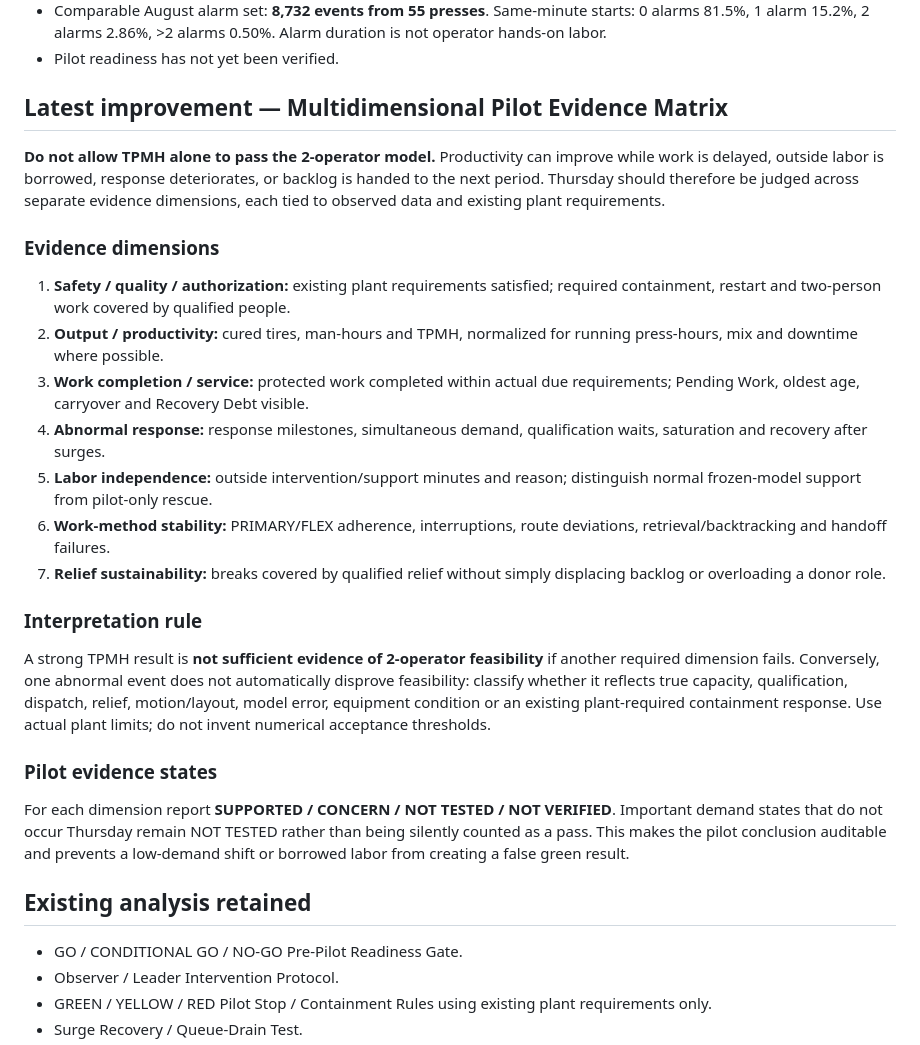
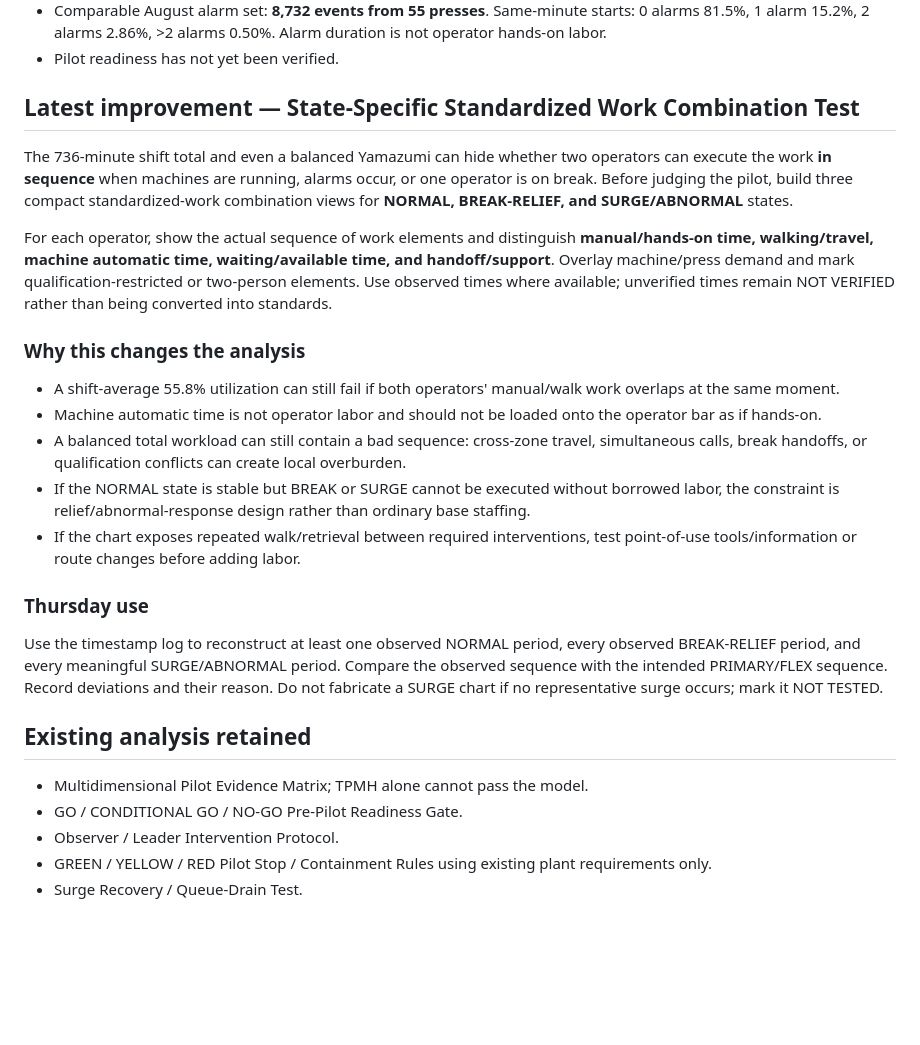
Before and after one commit to nithin1999/Playground, a Markdown page: curing-tpmh-dashboard/README.md, the part around one of its changes. Drawn GitHub-style; blank space fills up the shorter version.

Commit message:
Add state-specific standardized work combination test

```diff
--- a/curing-tpmh-dashboard/README.md
+++ b/curing-tpmh-dashboard/README.md
@@ -10,25 +10,23 @@ Pilot scheduled for Thursday, September 24, 2026. Project remains in pilot-prepa
 - Comparable August alarm set: **8,732 events from 55 presses**. Same-minute starts: 0 alarms 81.5%, 1 alarm 15.2%, 2 alarms 2.86%, >2 alarms 0.50%. Alarm duration is not operator hands-on labor.
 - Pilot readiness has not yet been verified.
 
-## Latest improvement — Multidimensional Pilot Evidence Matrix
-**Do not allow TPMH alone to pass the 2-operator model.** Productivity can improve while work is delayed, outside labor is borrowed, response deteriorates, or backlog is handed to the next period. Thursday should therefore be judged across separate evidence dimensions, each tied to observed data and existing plant requirements.
+## Latest improvement — State-Specific Standardized Work Combination Test
+The 736-minute shift total and even a balanced Yamazumi can hide whether two operators can execute the work **in sequence** when machines are running, alarms occur, or one operator is on break. Before judging the pilot, build three compact standardized-work combination views for **NORMAL, BREAK-RELIEF, and SURGE/ABNORMAL** states.
 
-### Evidence dimensions
-1. **Safety / quality / authorization:** existing plant requirements satisfied; required containment, restart and two-person work covered by qualified people.
-2. **Output / productivity:** cured tires, man-hours and TPMH, normalized for running press-hours, mix and downtime where possible.
-3. **Work completion / service:** protected work completed within actual due requirements; Pending Work, oldest age, carryover and Recovery Debt visible.
-4. **Abnormal response:** response milestones, simultaneous demand, qualification waits, saturation and recovery after surges.
-5. **Labor independence:** outside intervention/support minutes and reason; distinguish normal frozen-model support from pilot-only rescue.
-6. **Work-method stability:** PRIMARY/FLEX adherence, interruptions, route deviations, retrieval/backtracking and handoff failures.
-7. **Relief sustainability:** breaks covered by qualified relief without simply displacing backlog or overloading a donor role.
+For each operator, show the actual sequence of work elements and distinguish **manual/hands-on time, walking/travel, machine automatic time, waiting/available time, and handoff/support**. Overlay machine/press demand and mark qualification-restricted or two-person elements. Use observed times where available; unverified times remain NOT VERIFIED rather than being converted into standards.
 
-### Interpretation rule
-A strong TPMH result is **not sufficient evidence of 2-operator feasibility** if another required dimension fails. Conversely, one abnormal event does not automatically disprove feasibility: classify whether it reflects true capacity, qualification, dispatch, relief, motion/layout, model error, equipment condition or an existing plant-required containment response. Use actual plant limits; do not invent numerical acceptance thresholds.
+### Why this changes the analysis
+- A shift-average 55.8% utilization can still fail if both operators' manual/walk work overlaps at the same moment.
+- Machine automatic time is not operator labor and should not be loaded onto the operator bar as if hands-on.
+- A balanced total workload can still contain a bad sequence: cross-zone travel, simultaneous calls, break handoffs, or qualification conflicts can create local overburden.
+- If the NORMAL state is stable but BREAK or SURGE cannot be executed without borrowed labor, the constraint is relief/abnormal-response design rather than ordinary base staffing.
+- If the chart exposes repeated walk/retrieval between required interventions, test point-of-use tools/information or route changes before adding labor.
 
-### Pilot evidence states
-For each dimension report **SUPPORTED / CONCERN / NOT TESTED / NOT VERIFIED**. Important demand states that do not occur Thursday remain NOT TESTED rather than being silently counted as a pass. This makes the pilot conclusion auditable and prevents a low-demand shift or borrowed labor from creating a false green result.
+### Thursday use
+Use the timestamp log to reconstruct at least one observed NORMAL period, every observed BREAK-RELIEF period, and every meaningful SURGE/ABNORMAL period. Compare the observed sequence with the intended PRIMARY/FLEX sequence. Record deviations and their reason. Do not fabricate a SURGE chart if no representative surge occurs; mark it NOT TESTED.
 
 ## Existing analysis retained
+- Multidimensional Pilot Evidence Matrix; TPMH alone cannot pass the model.
 - GO / CONDITIONAL GO / NO-GO Pre-Pilot Readiness Gate.
 - Observer / Leader Intervention Protocol.
 - GREEN / YELLOW / RED Pilot Stop / Containment Rules using existing plant requirements only.
```
Also changed, not shown: other parts of curing-tpmh-dashboard/README.md (+9 -9 lines).
